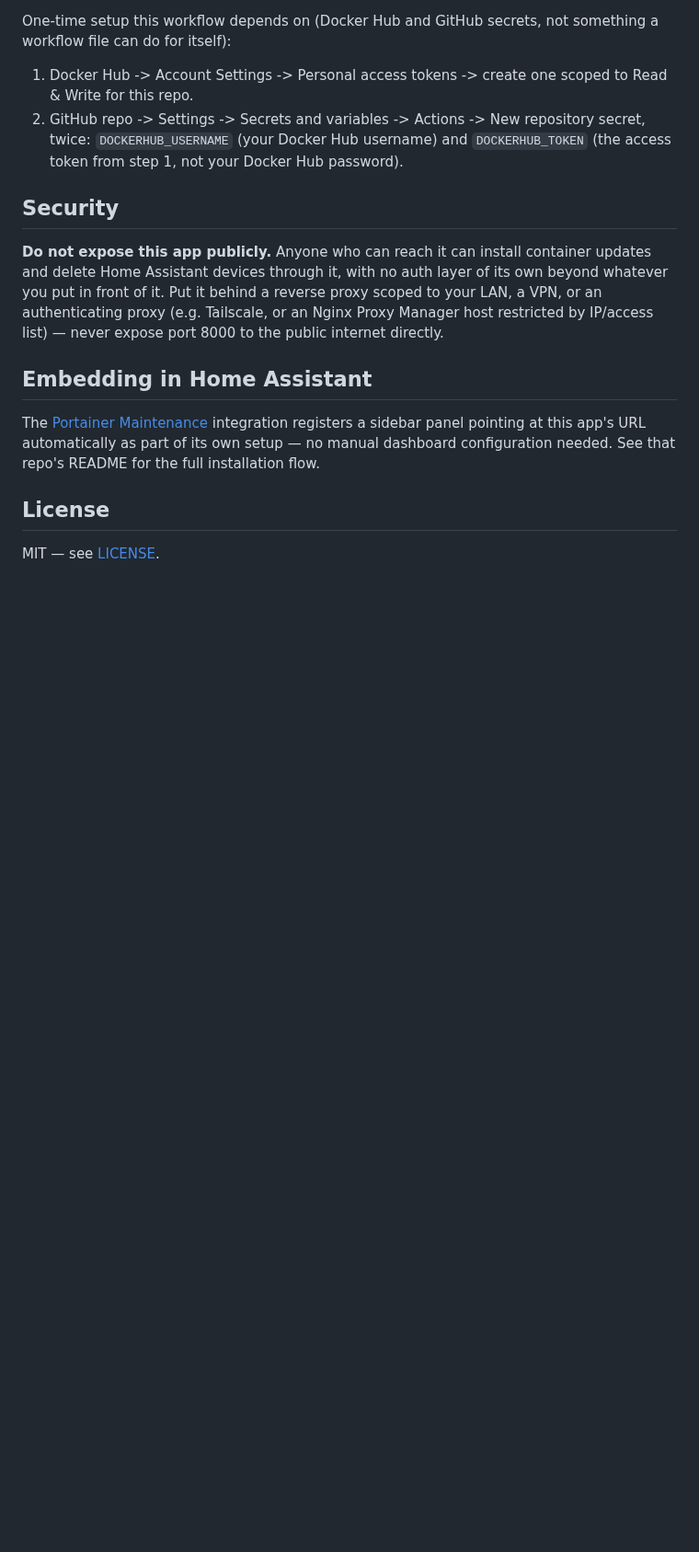
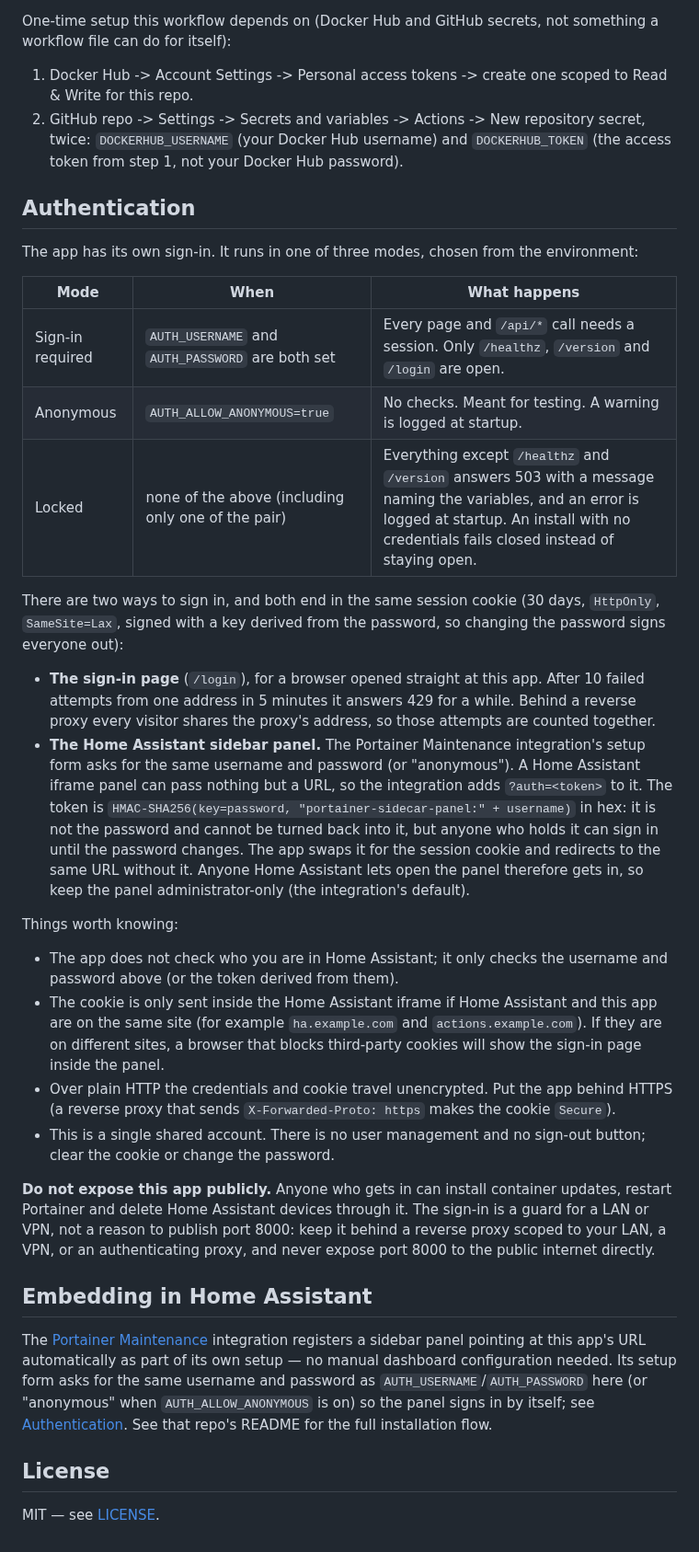
Before and after one commit to bdelima/ha-portainer-sidecar, a Markdown page: README.md, the part around one of its changes. Shown at 92% size. Rendered like a GitHub page; blank space fills up the shorter version.

```diff
--- a/README.md
+++ b/README.md
@@ -136,13 +147,33 @@ not something a workflow file can do for itself):
 1. Docker Hub -> Account Settings -> Personal access tokens -> create one scoped to Read & Write for this repo.
 2. GitHub repo -> Settings -> Secrets and variables -> Actions -> New repository secret, twice: `DOCKERHUB_USERNAME` (your Docker Hub username) and `DOCKERHUB_TOKEN` (the access token from step 1, not your Docker Hub password).
 
-## Security
+## Authentication
 
-**Do not expose this app publicly.** Anyone who can reach it can install container updates and delete Home Assistant devices through it, with no auth layer of its own beyond whatever you put in front of it. Put it behind a reverse proxy scoped to your LAN, a VPN, or an authenticating proxy (e.g. Tailscale, or an Nginx Proxy Manager host restricted by IP/access list) — never expose port 8000 to the public internet directly.
+The app has its own sign-in. It runs in one of three modes, chosen from the environment:
+
+| Mode | When | What happens |
+|---|---|---|
+| Sign-in required | `AUTH_USERNAME` and `AUTH_PASSWORD` are both set | Every page and `/api/*` call needs a session. Only `/healthz`, `/version` and `/login` are open. |
+| Anonymous | `AUTH_ALLOW_ANONYMOUS=true` | No checks. Meant for testing. A warning is logged at startup. |
+| Locked | none of the above (including only one of the pair) | Everything except `/healthz` and `/version` answers 503 with a message naming the variables, and an error is logged at startup. An install with no credentials fails closed instead of staying open. |
+
+There are two ways to sign in, and both end in the same session cookie (30 days, `HttpOnly`, `SameSite=Lax`, signed with a key derived from the password, so changing the password signs everyone out):
+
+- **The sign-in page** (`/login`), for a browser opened straight at this app. After 10 failed attempts from one address in 5 minutes it answers 429 for a while. Behind a reverse proxy every visitor shares the proxy's address, so those attempts are counted together.
+- **The Home Assistant sidebar panel.** The Portainer Maintenance integration's setup form asks for the same username and password (or "anonymous"). A Home Assistant iframe panel can pass nothing but a URL, so the integration adds `?auth=<token>` to it. The token is `HMAC-SHA256(key=password, "portainer-sidecar-panel:" + username)` in hex: it is not the password and cannot be turned back into it, but anyone who holds it can sign in until the password changes. The app swaps it for the session cookie and redirects to the same URL without it. Anyone Home Assistant lets open the panel therefore gets in, so keep the panel administrator-only (the integration's default).
+
+Things worth knowing:
+
+- The app does not check who you are in Home Assistant; it only checks the username and password above (or the token derived from them).
+- The cookie is only sent inside the Home Assistant iframe if Home Assistant and this app are on the same site (for example `ha.example.com` and `actions.example.com`). If they are on different sites, a browser that blocks third-party cookies will show the sign-in page inside the panel.
+- Over plain HTTP the credentials and cookie travel unencrypted. Put the app behind HTTPS (a reverse proxy that sends `X-Forwarded-Proto: https` makes the cookie `Secure`).
+- This is a single shared account. There is no user management and no sign-out button; clear the cookie or change the password.
+
+**Do not expose this app publicly.** Anyone who gets in can install container updates, restart Portainer and delete Home Assistant devices through it. The sign-in is a guard for a LAN or VPN, not a reason to publish port 8000: keep it behind a reverse proxy scoped to your LAN, a VPN, or an authenticating proxy, and never expose port 8000 to the public internet directly.
 
 ## Embedding in Home Assistant
 
-The [Portainer Maintenance](https://github.com/bdelima/ha-portainer-dashboard) integration registers a sidebar panel pointing at this app's URL automatically as part of its own setup — no manual dashboard configuration needed. See that repo's README for the full installation flow.
+The [Portainer Maintenance](https://github.com/bdelima/ha-portainer-dashboard) integration registers a sidebar panel pointing at this app's URL automatically as part of its own setup — no manual dashboard configuration needed. Its setup form asks for the same username and password as `AUTH_USERNAME`/`AUTH_PASSWORD` here (or "anonymous" when `AUTH_ALLOW_ANONYMOUS` is on) so the panel signs in by itself; see [Authentication](#authentication). See that repo's README for the full installation flow.
 
 ## License
 
```
Also changed, not shown: other parts of README.md (+12 -1 lines).
